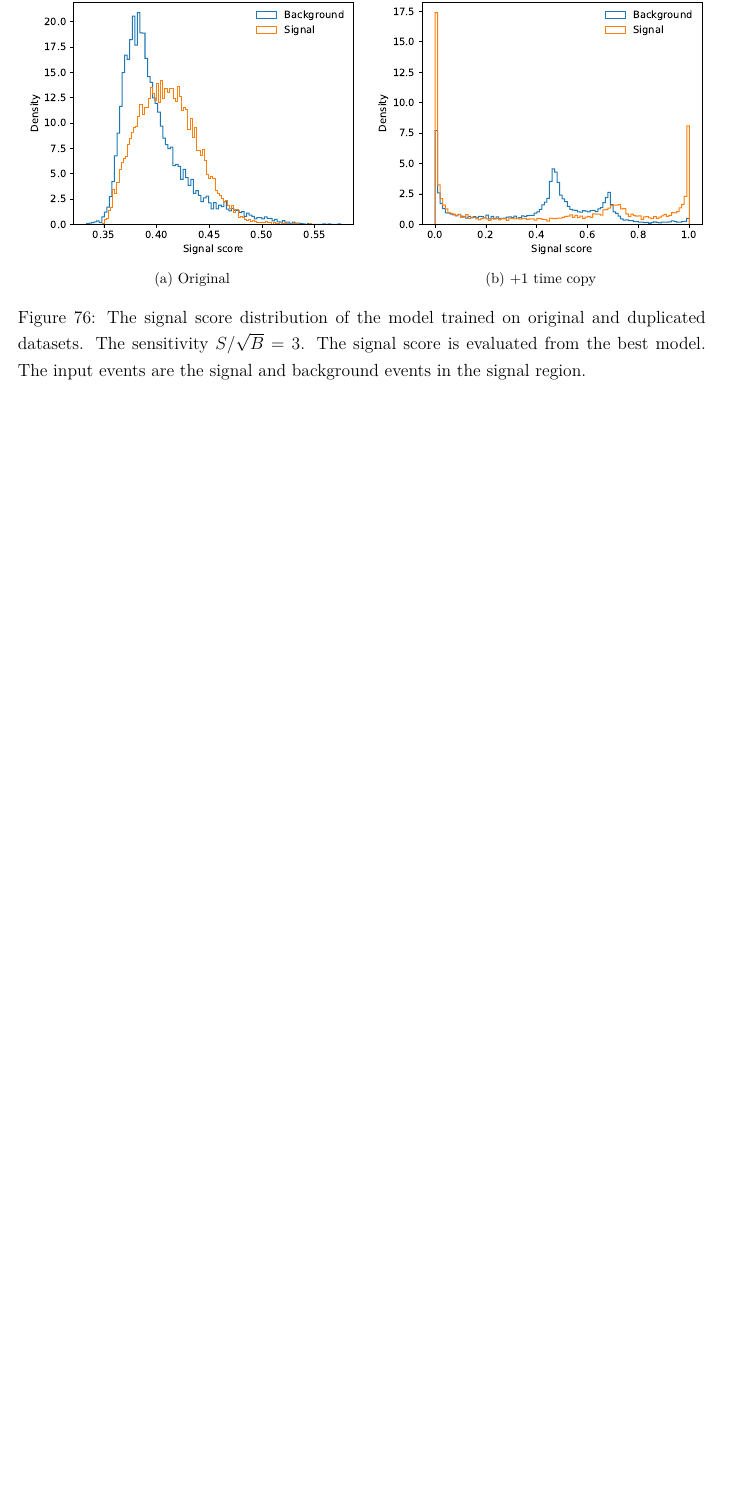
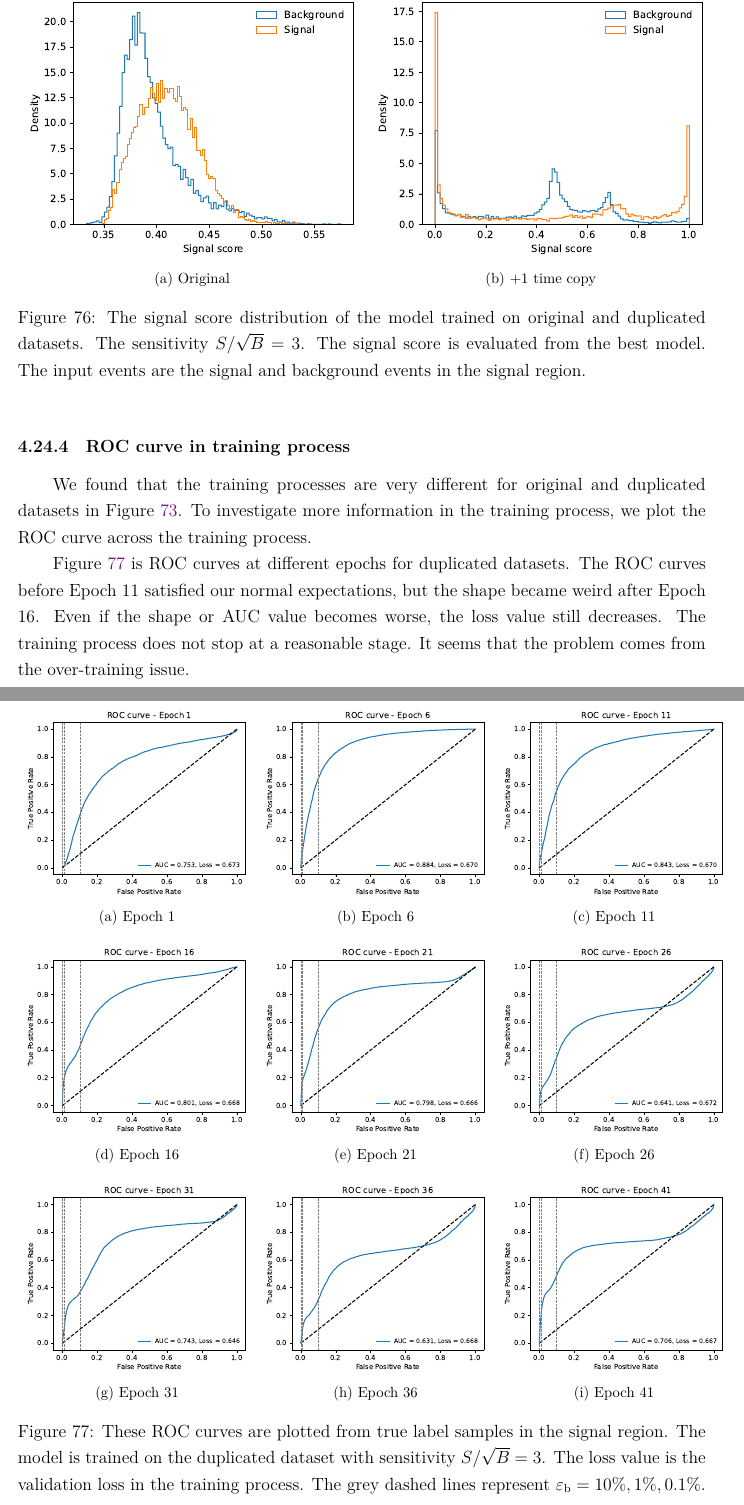
Before and after one commit to r10222035/data_augmentation, a LaTeX document (Note/note.tex): part of page 65 of 67 before the commit and two parts of pages 65 and 66 of 68 after it, the two joined at a grey line, cut so that both start at the same text, the shorter picture padded with empty space. Compiled offline with XeLaTeX.

Commit message:
Note: Add ROC curves at different epochs

```diff
--- a/Note/note.tex
+++ b/Note/note.tex
@@ -1501,6 +1501,44 @@
 				\label{fig:signal_score_SB_3}
 			\end{figure}
 		% subsubsection signal_score (end)
+		\subsubsection{ROC curve in training process}% (fold)
+		\label{subs:roc_curve_in_training_process}
+			We found that the training processes are very different for original and duplicated datasets in Figure~\ref{fig:loss_acc_across_training_SB_3_res_75}. To investigate more information in the training process, we plot the ROC curve across the training process.
+
+			Figure~\ref{fig:roc_curve_training_process} is ROC curves at different epochs for duplicated datasets. The ROC curves before Epoch 11 satisfied our normal expectations, but the shape became weird after Epoch 16. Even if the shape or AUC value becomes worse, the loss value still decreases. The training process does not stop at a reasonable stage. It seems that the problem comes from the over-training issue.
+			\begin{figure}[htpb]
+				\centering
+				\subfloat[Epoch 1]{
+					\includegraphics[width=0.33\textwidth]{../CNN/figures/HVmodel_roc_curve_ep1.pdf}
+				}
+				\subfloat[Epoch 6]{
+					\includegraphics[width=0.33\textwidth]{../CNN/figures/HVmodel_roc_curve_ep6.pdf}
+				}
+				\subfloat[Epoch 11]{
+					\includegraphics[width=0.33\textwidth]{../CNN/figures/HVmodel_roc_curve_ep11.pdf}
+				} \\
+				\subfloat[Epoch 16]{
+					\includegraphics[width=0.33\textwidth]{../CNN/figures/HVmodel_roc_curve_ep16.pdf}
+				}
+				\subfloat[Epoch 21]{
+					\includegraphics[width=0.33\textwidth]{../CNN/figures/HVmodel_roc_curve_ep21.pdf}
+				}
+				\subfloat[Epoch 26]{
+					\includegraphics[width=0.33\textwidth]{../CNN/figures/HVmodel_roc_curve_ep26.pdf}
+				} \\
+				\subfloat[Epoch 31]{
+					\includegraphics[width=0.33\textwidth]{../CNN/figures/HVmodel_roc_curve_ep31.pdf}
+				}
+				\subfloat[Epoch 36]{
+					\includegraphics[width=0.33\textwidth]{../CNN/figures/HVmodel_roc_curve_ep36.pdf}
+				}
+				\subfloat[Epoch 41]{
+					\includegraphics[width=0.33\textwidth]{../CNN/figures/HVmodel_roc_curve_ep41.pdf}
+				} \\
+				\caption{These ROC curves are plotted from true label samples in the signal region. The model is trained on the duplicated dataset with sensitivity $S / \sqrt{B} = 3$. The loss value is the validation loss in the training process. The grey dashed lines represent $\varepsilon_{\text{b}}=10 \%, 1 \%, 0.1\%$.}
+				\label{fig:roc_curve_training_process}
+			\end{figure}
+		% subsubsection roc_curve_in_training_process (end)
 	% subsection other_plots (end)
 	\subsection{Label in .npy file}% (fold)
 	\label{sub:label_in_npy_file}
```
Also changed, not shown: Note/note.pdf.
